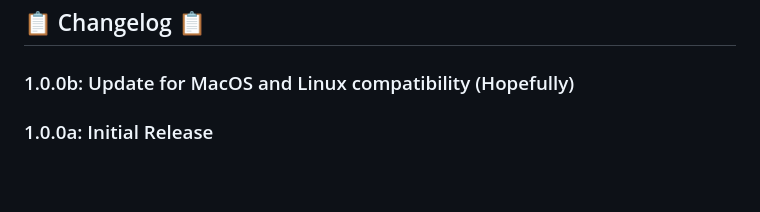
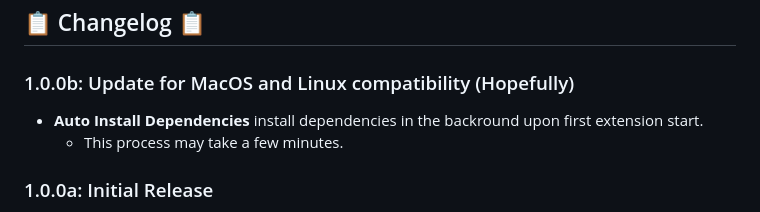
Before and after one commit to Trentonom0r3/SoundBuddy-Studio, a Markdown page: README.md, the part around the change. Drawn GitHub-style; blank space fills up the shorter version.

```diff
--- a/README.md
+++ b/README.md
@@ -25,6 +25,8 @@ SoundBuddy Studio is a powerful CEP extension for Premiere Pro that offers advan
 ## 📋 Changelog 📋
 
 ### 1.0.0b: Update for MacOS and Linux compatibility (Hopefully)
+- **Auto Install Dependencies** install dependencies in the backround upon first extension start.
+  - This process may take a few minutes.
 
 ### 1.0.0a: Initial Release
 - **Audio Isolation** via Standard htdemucs, with optional advanced parameters.
```
